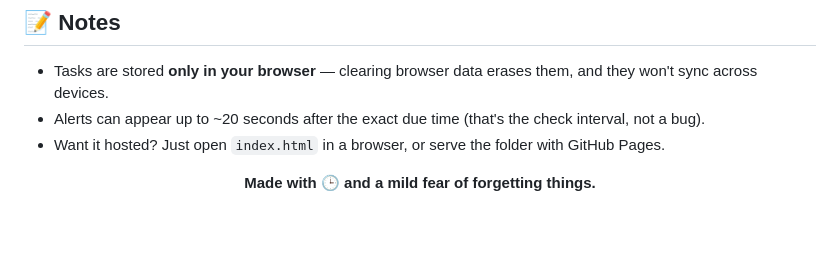
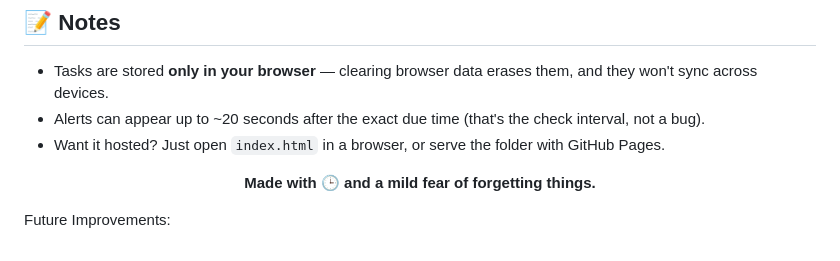
Before and after one commit to Ravi16329/ToDoList, a Markdown page: README.md, the part around the change. Rendered like a GitHub page; blank space fills up the shorter version.

Commit message:
Update README.md
Co-Authored-By: PALA SAI KONDAREDDY <saikondareddypala@gmail.com>

```diff
--- a/README.md
+++ b/README.md
@@ -147,3 +147,6 @@ If several tasks are due around the same time, alerts play **one after another**
 **Made with 🕒 and a mild fear of forgetting things.**
 
 </div>
+
+
+Future Improvements:
```
